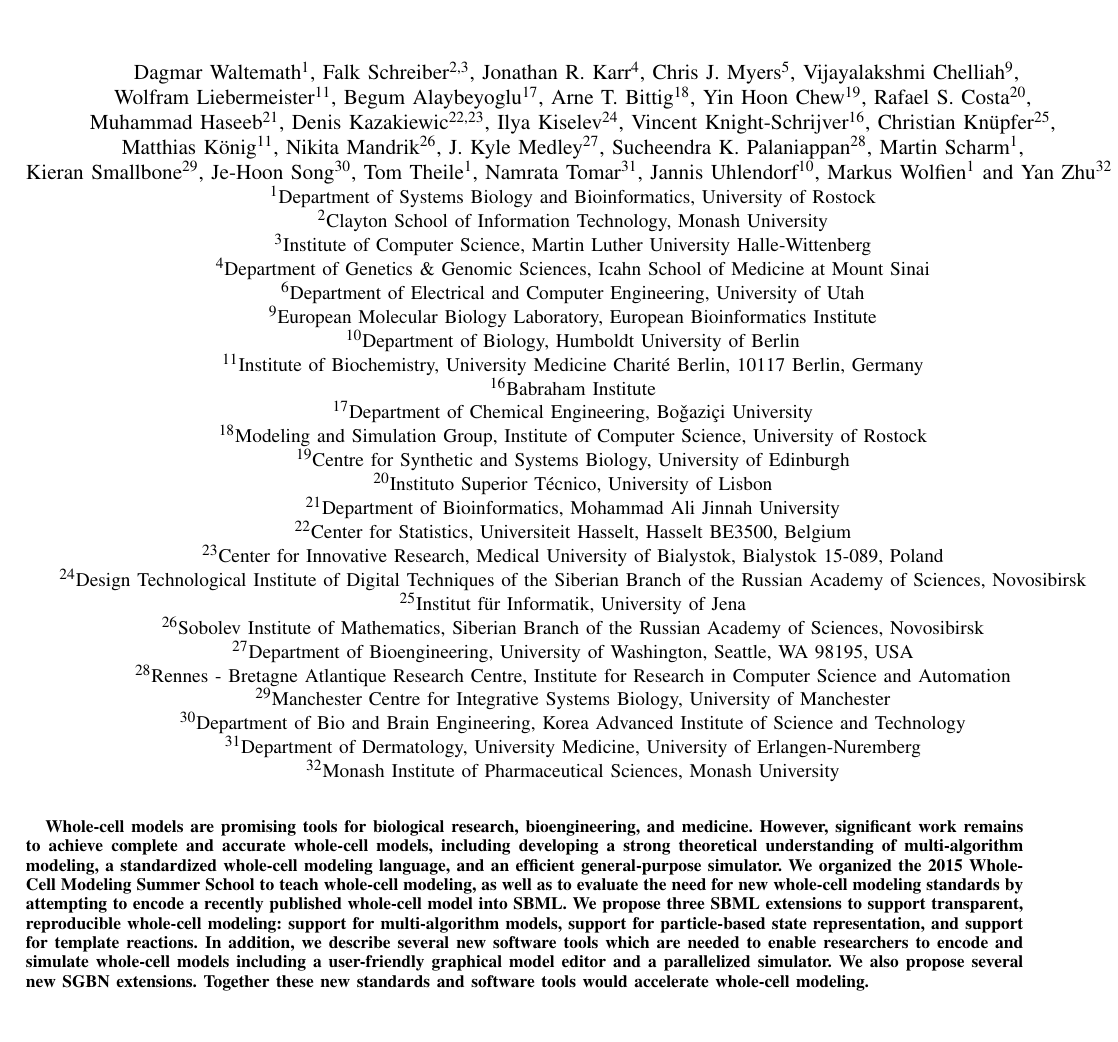
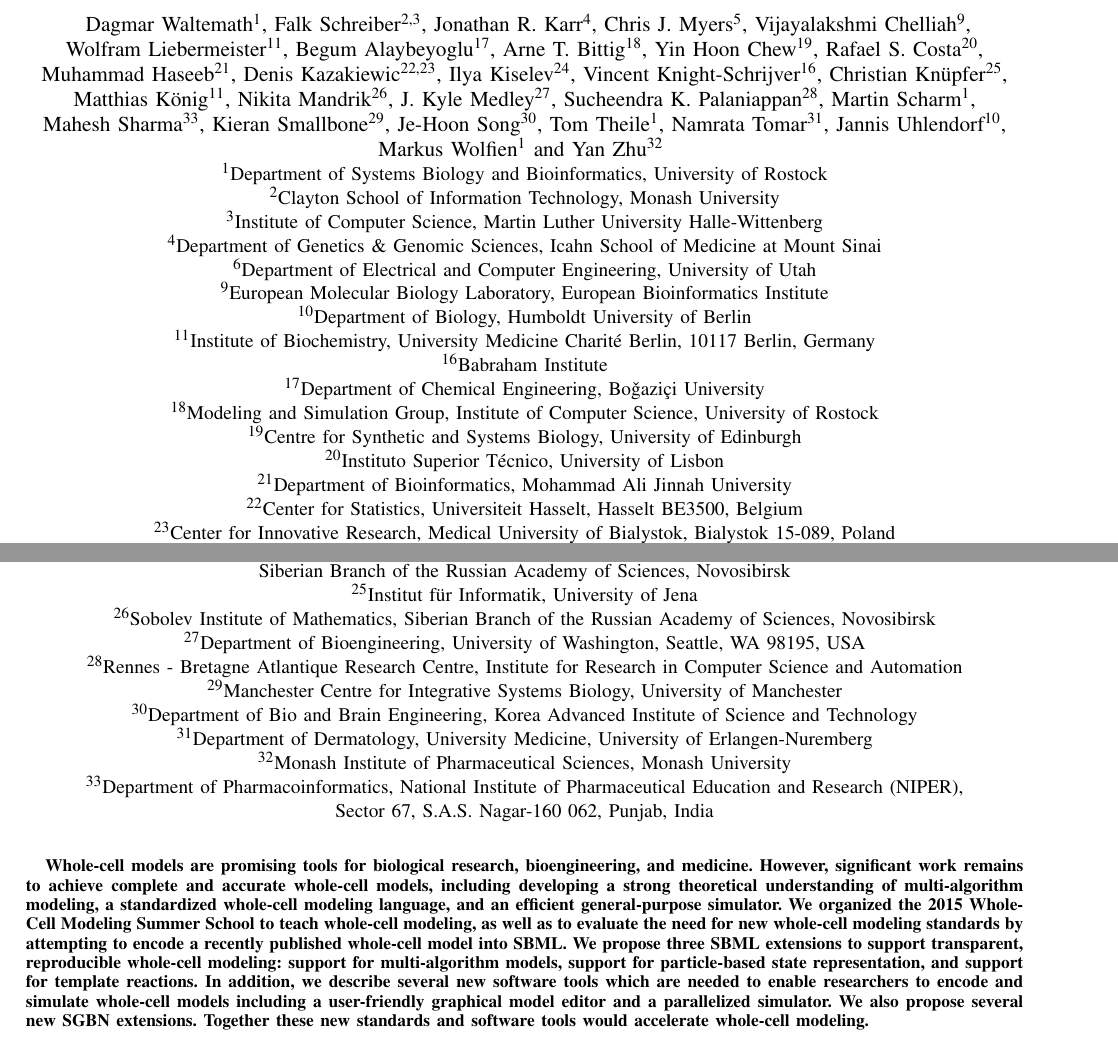
Before and after one commit to whole-cell-tutors/meeting-report, a LaTeX paper (report.tex): part of page 1 of 8 before the commit and two parts of page 1 of 8 after it, the two joined at a grey line, cut so that both start at the same text. Compiled offline with pdfLaTeX.

Commit message:
added Mahesh co author

```diff
--- a/report.tex
+++ b/report.tex
@@ -74,11 +74,12 @@
         J. Kyle Medley\IEEEauthorrefmark{27},
         Sucheendra K. Palaniappan\IEEEauthorrefmark{28},
         Martin Scharm\IEEEauthorrefmark{1},\\
+        Mahesh Sharma\IEEEauthorrefmark{33},
         Kieran Smallbone\IEEEauthorrefmark{29},
 		Je-Hoon Song\IEEEauthorrefmark{30},
 		Tom Theile\IEEEauthorrefmark{1},
         Namrata Tomar\IEEEauthorrefmark{31},
-        Jannis Uhlendorf\IEEEauthorrefmark{10},
+        Jannis Uhlendorf\IEEEauthorrefmark{10},\\
         Markus Wolfien\IEEEauthorrefmark{1} and
         Yan Zhu\IEEEauthorrefmark{32}
         }
@@ -126,6 +127,7 @@
     \IEEEauthorblockA{\IEEEauthorrefmark{31}Department of Dermatology, University Medicine, University of Erlangen-Nuremberg}
     %\\ Hartmannstraße 14, 91052 Erlangen, Germany
     \IEEEauthorblockA{\IEEEauthorrefmark{32}Monash Institute of Pharmaceutical Sciences, Monash University}
+    \IEEEauthorblockA{\IEEEauthorrefmark{33}Department of Pharmacoinformatics, National Institute of Pharmaceutical Education and Research (NIPER),\\ Sector 67, S.A.S. Nagar-160 062, Punjab, India}
 
 
 
```
Also changed, not shown: report.tex (2 more changed lines).
